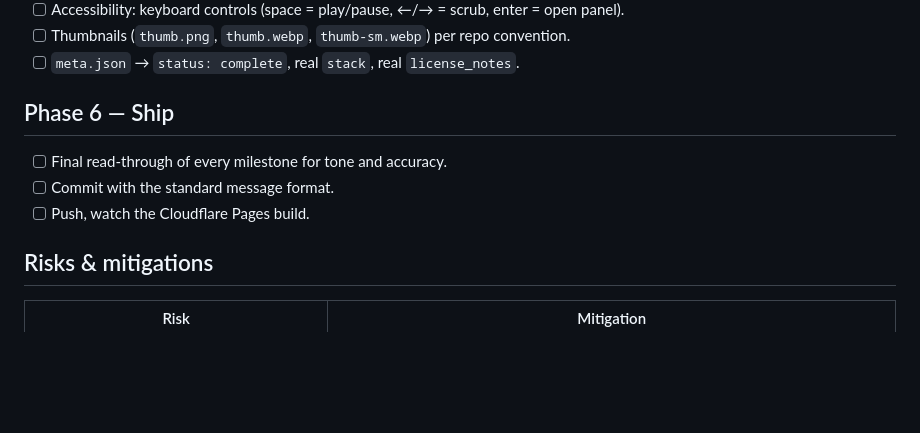
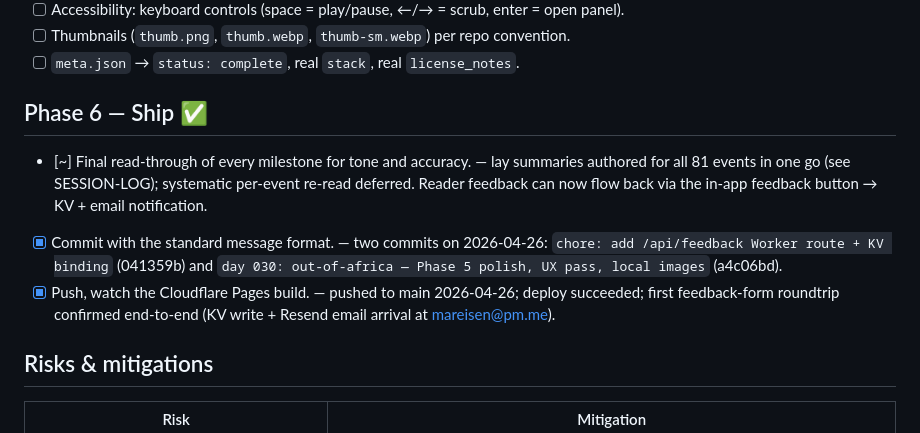
Before and after one commit to rxtxr/robinson-cursor, a Markdown page: projects/day-030-out-of-africa/PLAN.md, the part around the change. Rendered like a GitHub page; blank space fills up the shorter version.

```diff
--- a/projects/day-030-out-of-africa/PLAN.md
+++ b/projects/day-030-out-of-africa/PLAN.md
@@ -116,11 +116,11 @@ Short visual + content polish triggered by the 2026-04-26 evening review. Ran fu
 - [ ] Thumbnails (`thumb.png`, `thumb.webp`, `thumb-sm.webp`) per repo convention.
 - [ ] `meta.json` → `status: complete`, real `stack`, real `license_notes`.
 
-## Phase 6 — Ship
+## Phase 6 — Ship ✅
 
-- [ ] Final read-through of every milestone for tone and accuracy.
-- [ ] Commit with the standard message format.
-- [ ] Push, watch the Cloudflare Pages build.
+- [~] Final read-through of every milestone for tone and accuracy. — lay summaries authored for all 81 events in one go (see SESSION-LOG); systematic per-event re-read deferred. Reader feedback can now flow back via the in-app feedback button → KV + email notification.
+- [x] Commit with the standard message format. — two commits on 2026-04-26: `chore: add /api/feedback Worker route + KV binding` (041359b) and `day 030: out-of-africa — Phase 5 polish, UX pass, local images` (a4c06bd).
+- [x] Push, watch the Cloudflare Pages build. — pushed to main 2026-04-26; deploy succeeded; first feedback-form roundtrip confirmed end-to-end (KV write + Resend email arrival at mareisen@pm.me).
 
 ## Risks & mitigations
 
```
Also changed, not shown: projects/day-030-out-of-africa/SESSION-LOG.md (+25 -0 lines).
